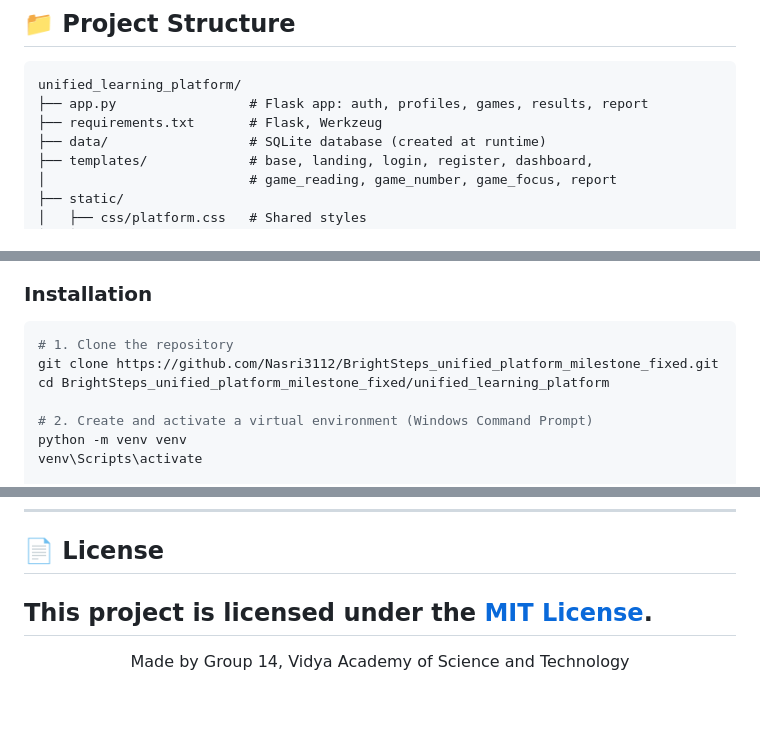
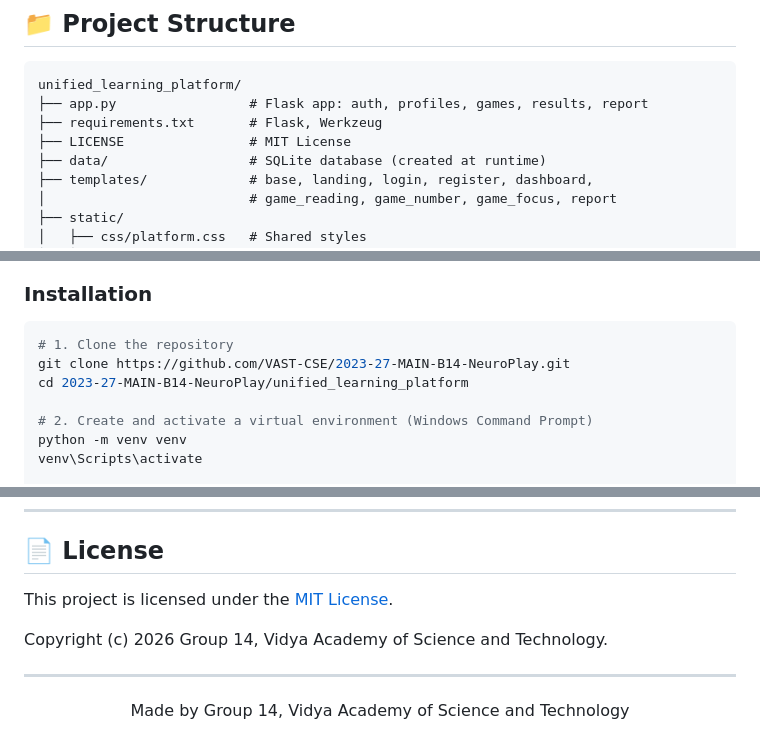
Before and after one commit to VAST-CSE/2023-27-MAIN-B14-NeuroPlay, a Markdown page: README.md, 3 parts joined by grey strips. Rendered like a GitHub page; blank space fills up the shorter version.

````diff
--- a/README.md
+++ b/README.md
@@ -205,6 +205,7 @@ Planned assessment games from the project plan:
 unified_learning_platform/
 ├── app.py                 # Flask app: auth, profiles, games, results, report
 ├── requirements.txt       # Flask, Werkzeug
+├── LICENSE                # MIT License
 ├── data/                  # SQLite database (created at runtime)
 ├── templates/             # base, landing, login, register, dashboard,
 │                          # game_reading, game_number, game_focus, report
@@ -233,8 +234,8 @@ unified_learning_platform/
 
 ```bash
 # 1. Clone the repository
-git clone https://github.com/Nasri3112/BrightSteps_unified_platform_milestone_fixed.git
-cd BrightSteps_unified_platform_milestone_fixed/unified_learning_platform
+git clone https://github.com/VAST-CSE/2023-27-MAIN-B14-NeuroPlay.git
+cd 2023-27-MAIN-B14-NeuroPlay/unified_learning_platform
 
 # 2. Create and activate a virtual environment (Windows Command Prompt)
 python -m venv venv
@@ -315,7 +316,10 @@ Set a strong `SECRET_KEY` before any non-local deployment. `[Production deployme
 
 ## 📄 License
 
-**This project is licensed under the [MIT License](LICENSE).**
+This project is licensed under the [MIT License](unified_learning_platform/LICENSE).
+
+Copyright (c) 2026 Group 14, Vidya Academy of Science and Technology.
+
 ---
 
 <p align="center">Made by Group 14, Vidya Academy of Science and Technology</p>
````
Also changed, not shown: other parts of README.md (+1 -1 lines).
